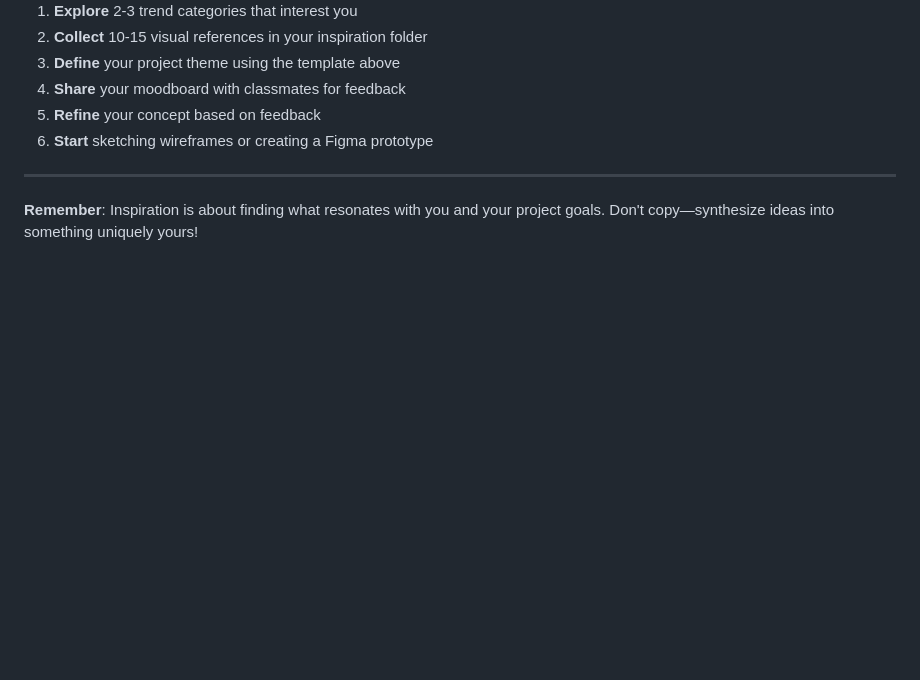
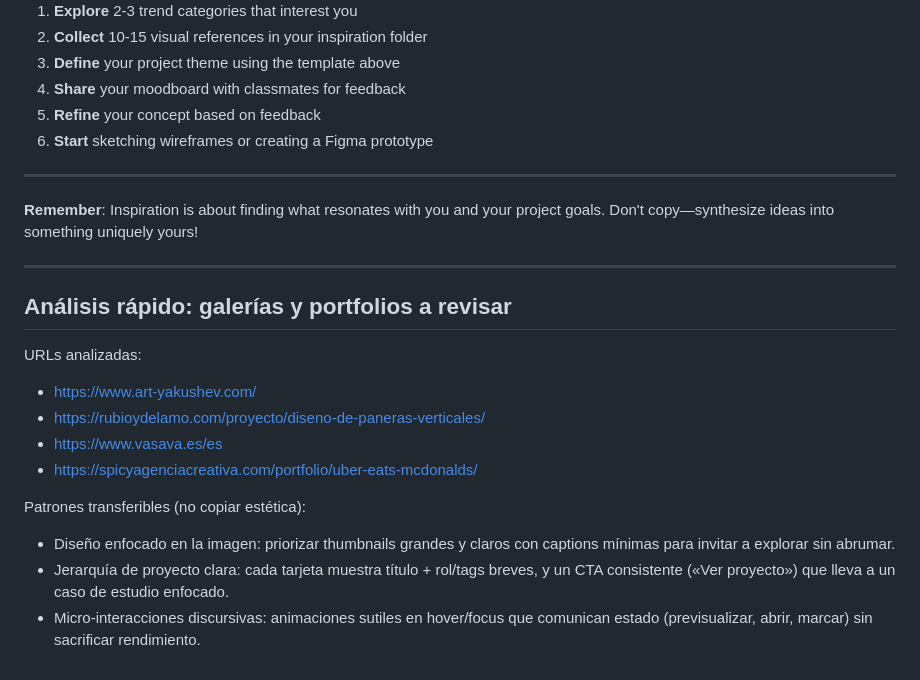
Before and after one commit to romendieta0207/romina_mta_porfolio, a Markdown page: project-inspiration.md, the part around the change printed below. Rendered like a GitHub page; blank space fills up the shorter version.

```diff
--- a/project-inspiration.md
+++ b/project-inspiration.md
@@ -224,3 +230,20 @@ _Example: Master CSS Grid for complex layouts, implement smooth scroll animation
 ---
 
 **Remember**: Inspiration is about finding what resonates with you and your project goals. Don't copy—synthesize ideas into something uniquely yours!
+
+---
+
+## Análisis rápido: galerías y portfolios a revisar
+
+URLs analizadas:
+
+- https://www.art-yakushev.com/
+- https://rubioydelamo.com/proyecto/diseno-de-paneras-verticales/
+- https://www.vasava.es/es
+- https://spicyagenciacreativa.com/portfolio/uber-eats-mcdonalds/
+
+Patrones transferibles (no copiar estética):
+
+- Diseño enfocado en la imagen: priorizar thumbnails grandes y claros con captions mínimas para invitar a explorar sin abrumar.
+- Jerarquía de proyecto clara: cada tarjeta muestra título + rol/tags breves, y un CTA consistente («Ver proyecto») que lleva a un caso de estudio enfocado.
+- Micro‑interacciones discursivas: animaciones sutiles en hover/focus que comunican estado (previsualizar, abrir, marcar) sin sacrificar rendimiento.
```
Also changed, not shown: other parts of project-inspiration.md (+11 -5 lines), docs/prompt-analisis-galerias.md (added, +213 -0 lines), project-brief.md (+36 -9 lines), image/inspiration/color palette.png (added), image/inspiration/layaout.png (added).
